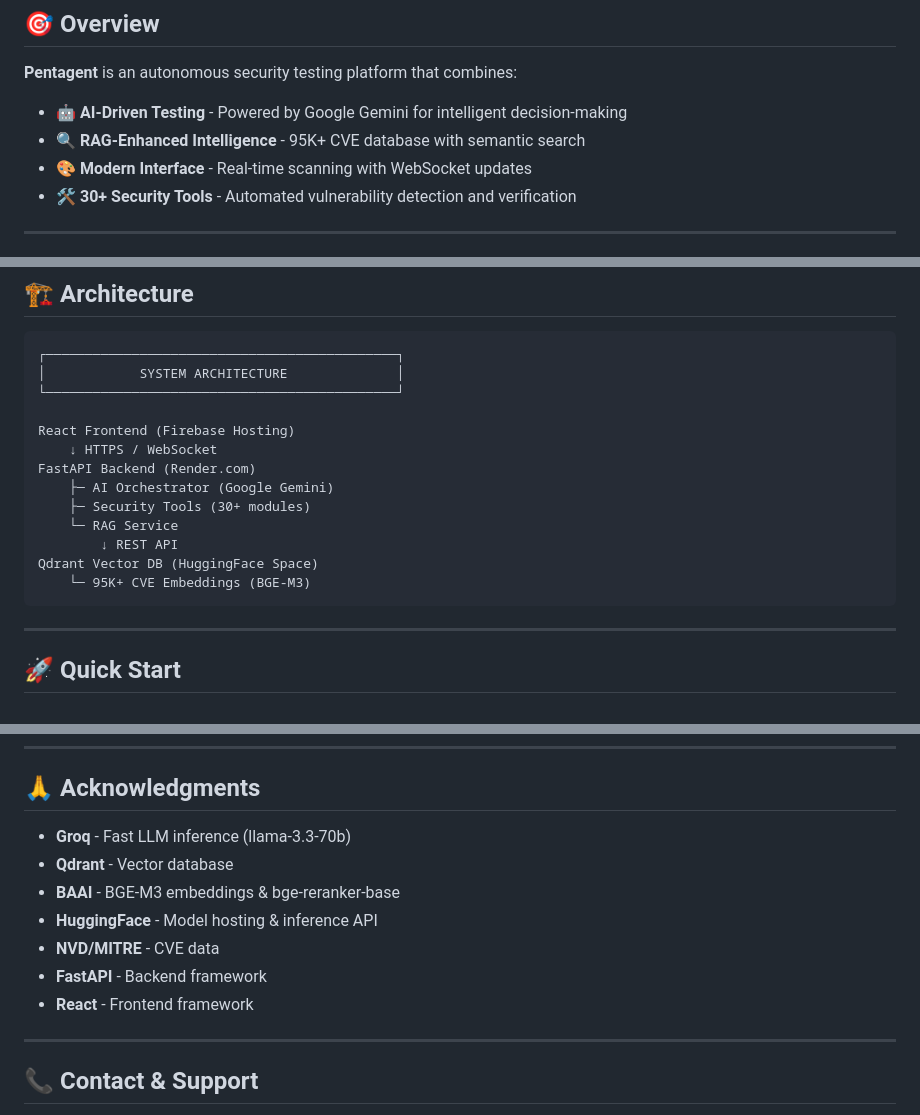
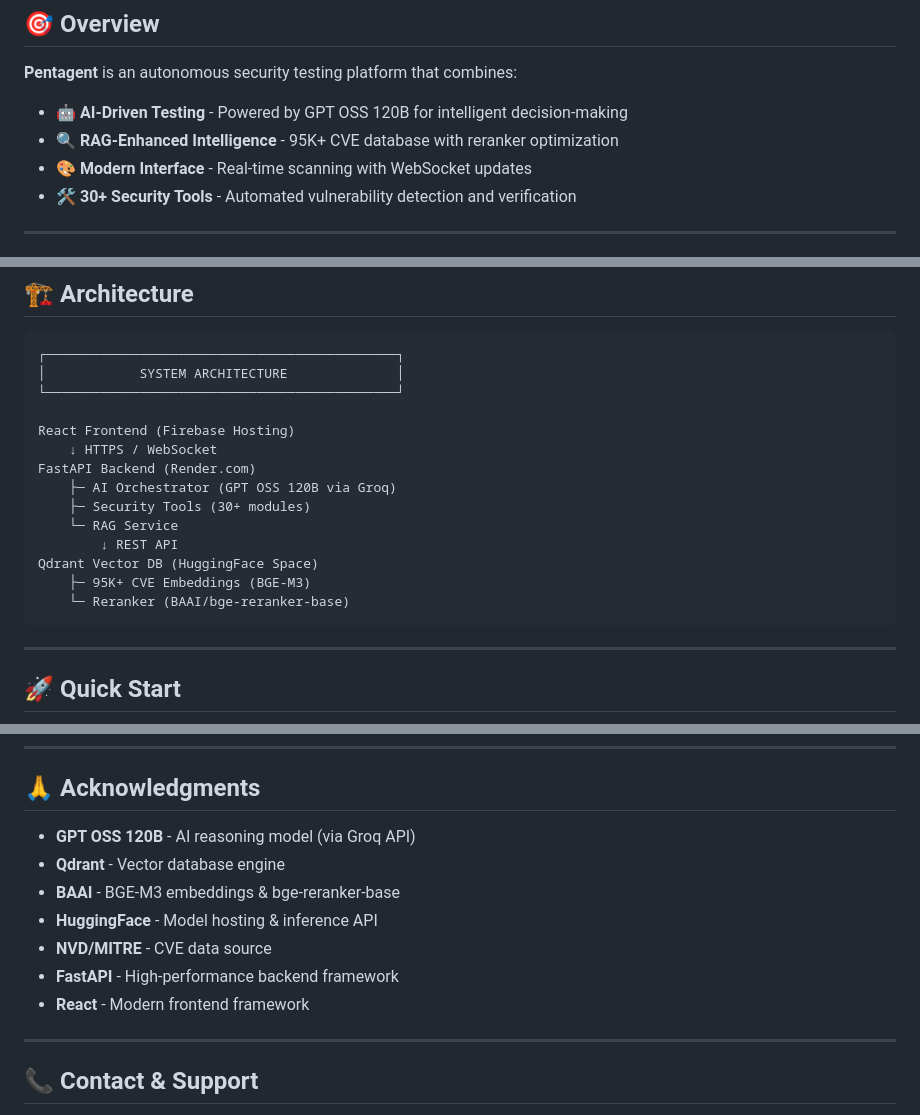
Before and after one commit to Pentagentr/Pentagent-Web, a Markdown page: README.md, 3 parts joined by grey strips. GitHub-like rendering.

Commit message:
Docs: Update model references to GPT OSS 120B
- Changed all Gemini/Groq references to GPT OSS 120B
- Updated architecture diagram
- Fixed API key setup (GROQ_API_KEY)
- Clarified reranker position in pipeline
- Updated acknowledgments section

````diff
--- a/README.md
+++ b/README.md
@@ -12,8 +12,8 @@
 ## 🎯 Overview
 
 **Pentagent** is an autonomous security testing platform that combines:
-- 🤖 **AI-Driven Testing** - Powered by Google Gemini for intelligent decision-making
-- 🔍 **RAG-Enhanced Intelligence** - 95K+ CVE database with semantic search
+- 🤖 **AI-Driven Testing** - Powered by GPT OSS 120B for intelligent decision-making
+- 🔍 **RAG-Enhanced Intelligence** - 95K+ CVE database with reranker optimization
 - 🎨 **Modern Interface** - Real-time scanning with WebSocket updates
 - 🛠️ **30+ Security Tools** - Automated vulnerability detection and verification
 
@@ -88,12 +88,13 @@
 React Frontend (Firebase Hosting)
     ↓ HTTPS / WebSocket
 FastAPI Backend (Render.com)
-    ├─ AI Orchestrator (Google Gemini)
+    ├─ AI Orchestrator (GPT OSS 120B via Groq)
     ├─ Security Tools (30+ modules)
     └─ RAG Service
         ↓ REST API
 Qdrant Vector DB (HuggingFace Space)
-    └─ 95K+ CVE Embeddings (BGE-M3)
+    ├─ 95K+ CVE Embeddings (BGE-M3)
+    └─ Reranker (BAAI/bge-reranker-base)
 ```
 
 ---
@@ -340,13 +341,13 @@ This project is licensed under the **Apache License 2.0** - see the [LICENSE](LI
 
 ## 🙏 Acknowledgments
 
-- **Groq** - Fast LLM inference (llama-3.3-70b)
-- **Qdrant** - Vector database
+- **GPT OSS 120B** - AI reasoning model (via Groq API)
+- **Qdrant** - Vector database engine
 - **BAAI** - BGE-M3 embeddings & bge-reranker-base
 - **HuggingFace** - Model hosting & inference API
-- **NVD/MITRE** - CVE data
-- **FastAPI** - Backend framework
-- **React** - Frontend framework
+- **NVD/MITRE** - CVE data source
+- **FastAPI** - High-performance backend framework
+- **React** - Modern frontend framework
 
 ---
 
````
Also changed, not shown: other parts of README.md (+2 -2 lines).
